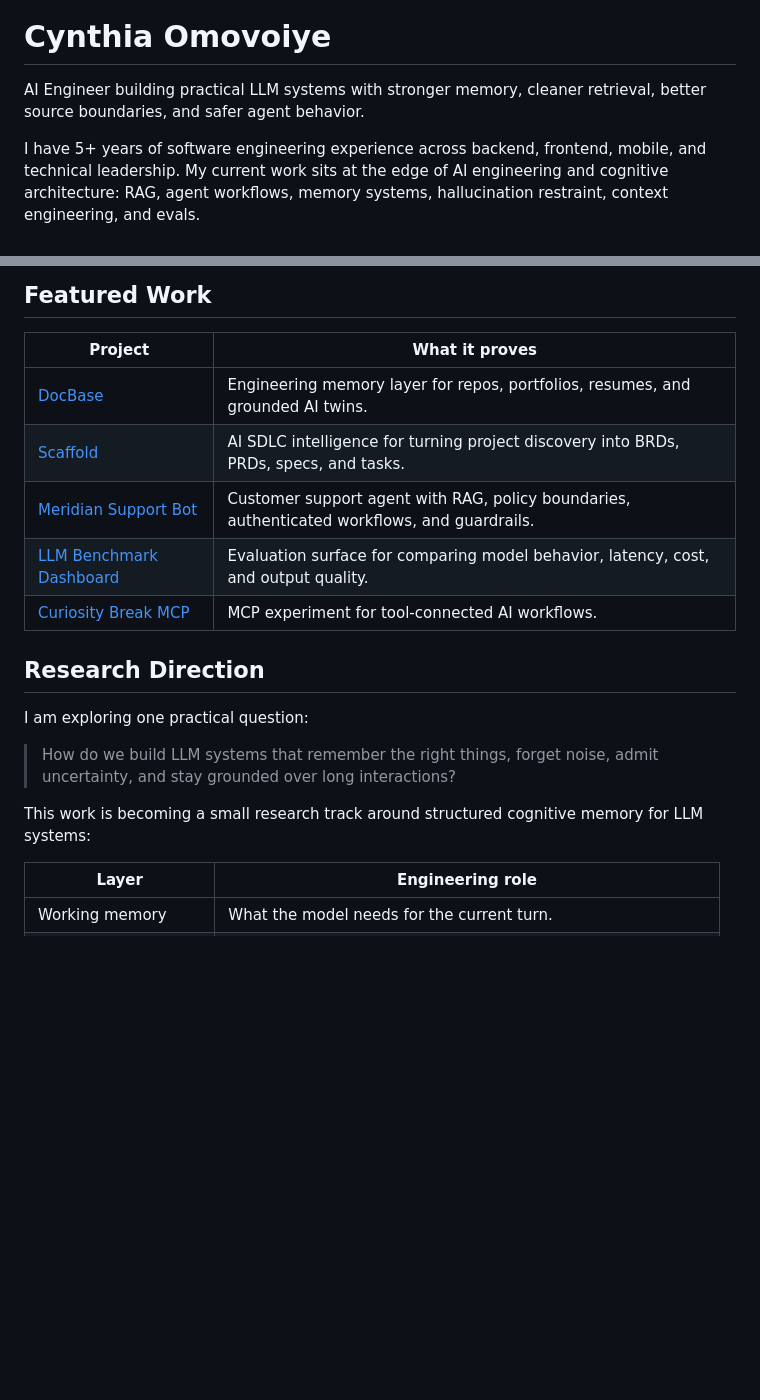
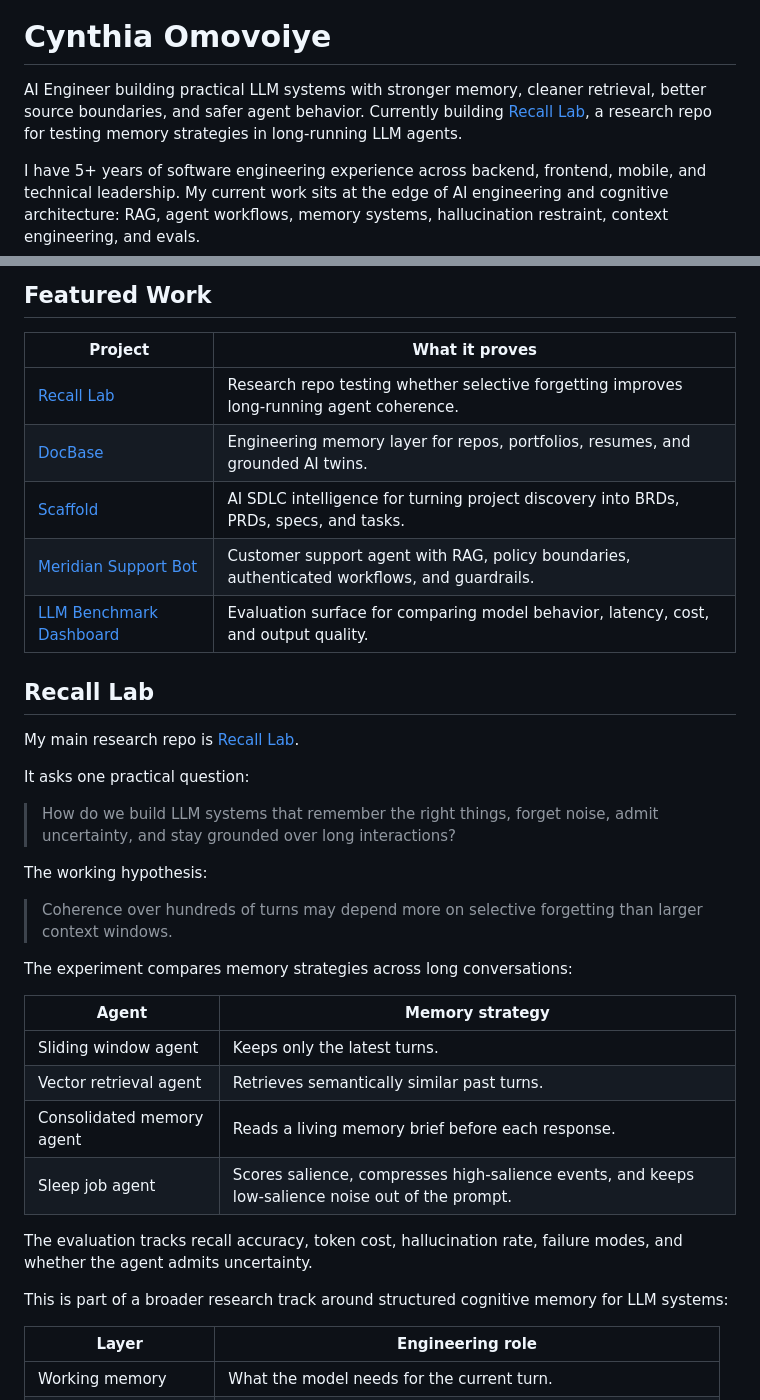
Before and after one commit to CynthiaOmovoiye/CynthiaOmovoiye, a Markdown page: README.md, 2 parts joined by grey strips. GitHub-like rendering; blank space fills up the shorter version.

Commit message:
Highlight Recall Lab research

```diff
--- a/README.md
+++ b/README.md
@@ -4,7 +4,7 @@
 
 # Cynthia Omovoiye
 
-AI Engineer building practical LLM systems with stronger memory, cleaner retrieval, better source boundaries, and safer agent behavior.
+AI Engineer building practical LLM systems with stronger memory, cleaner retrieval, better source boundaries, and safer agent behavior. Currently building [Recall Lab](https://github.com/CynthiaOmovoiye/recall-lab), a research repo for testing memory strategies in long-running LLM agents.
 
 I have 5+ years of software engineering experience across backend, frontend, mobile, and technical leadership. My current work sits at the edge of AI engineering and cognitive architecture: RAG, agent workflows, memory systems, hallucination restraint, context engineering, and evals.
 
@@ -28,19 +29,36 @@ Tool boundaries        Source grounding        Practical LLM products
 
 | Project | What it proves |
 |---|---|
+| [Recall Lab](https://github.com/CynthiaOmovoiye/recall-lab) | Research repo testing whether selective forgetting improves long-running agent coherence. |
 | [DocBase](https://github.com/CynthiaOmovoiye/docubase) | Engineering memory layer for repos, portfolios, resumes, and grounded AI twins. |
 | [Scaffold](https://github.com/CynthiaOmovoiye/scaffold_proj) | AI SDLC intelligence for turning project discovery into BRDs, PRDs, specs, and tasks. |
 | [Meridian Support Bot](https://github.com/CynthiaOmovoiye/meridian-support-bot) | Customer support agent with RAG, policy boundaries, authenticated workflows, and guardrails. |
 | [LLM Benchmark Dashboard](https://github.com/CynthiaOmovoiye/llm-benchmark-dashboard) | Evaluation surface for comparing model behavior, latency, cost, and output quality. |
-| [Curiosity Break MCP](https://github.com/CynthiaOmovoiye/curiosity-break-mcp) | MCP experiment for tool-connected AI workflows. |
 
-## Research Direction
+## Recall Lab
 
-I am exploring one practical question:
+My main research repo is [Recall Lab](https://github.com/CynthiaOmovoiye/recall-lab).
+
+It asks one practical question:
 
 > How do we build LLM systems that remember the right things, forget noise, admit uncertainty, and stay grounded over long interactions?
 
-This work is becoming a small research track around structured cognitive memory for LLM systems:
+The working hypothesis:
+
+> Coherence over hundreds of turns may depend more on selective forgetting than larger context windows.
+
+The experiment compares memory strategies across long conversations:
+
+| Agent | Memory strategy |
+|---|---|
+| Sliding window agent | Keeps only the latest turns. |
+| Vector retrieval agent | Retrieves semantically similar past turns. |
+| Consolidated memory agent | Reads a living memory brief before each response. |
+| Sleep job agent | Scores salience, compresses high-salience events, and keeps low-salience noise out of the prompt. |
+
+The evaluation tracks recall accuracy, token cost, hallucination rate, failure modes, and whether the agent admits uncertainty.
+
+This is part of a broader research track around structured cognitive memory for LLM systems:
 
 | Layer | Engineering role |
 |---|---|
```
Also changed, not shown: other parts of README.md (+1 -0 lines).
